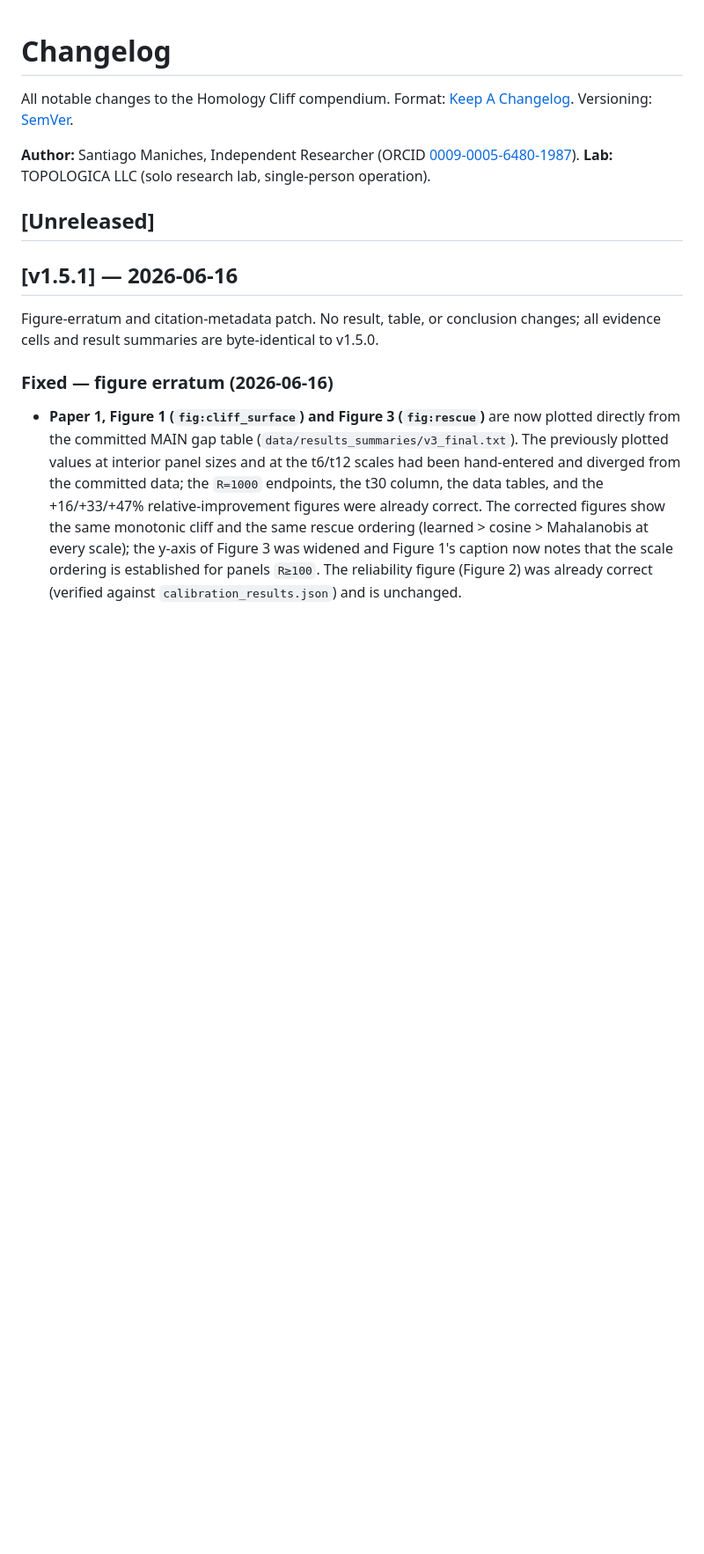
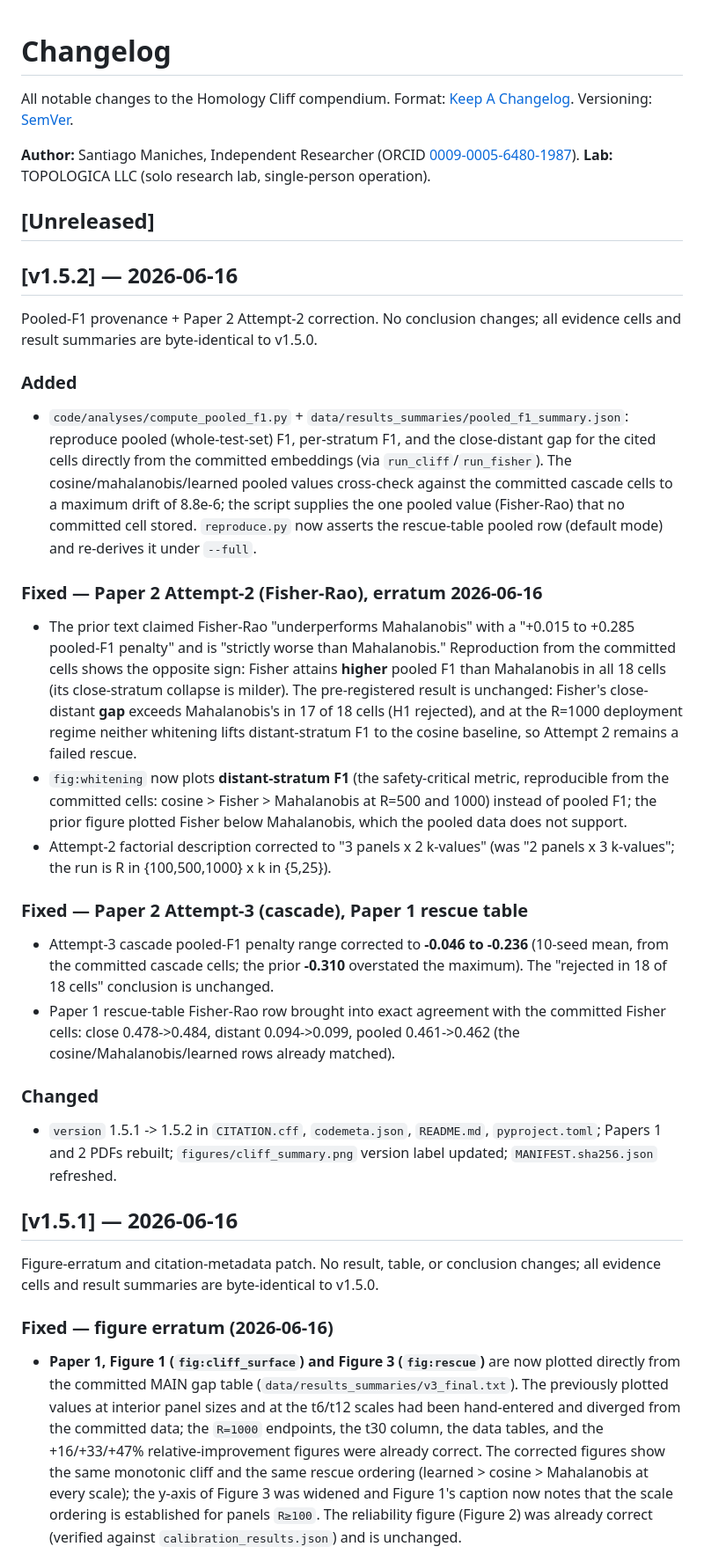
Before and after one commit to smaniches/homology-cliff, a Markdown page: CHANGELOG.md, the part around the change. Shown at 88% size. Rendered like a GitHub page; blank space fills up the shorter version.

```diff
--- a/CHANGELOG.md
+++ b/CHANGELOG.md
@@ -5,6 +5,25 @@ All notable changes to the Homology Cliff compendium. Format: [Keep A Changelog]
 **Author:** Santiago Maniches, Independent Researcher (ORCID [0009-0005-6480-1987](https://orcid.org/0009-0005-6480-1987)). **Lab:** TOPOLOGICA LLC (solo research lab, single-person operation).
 
 ## [Unreleased]
+
+## [v1.5.2] — 2026-06-16
+
+Pooled-F1 provenance + Paper 2 Attempt-2 correction. No conclusion changes; all evidence cells and result summaries are byte-identical to v1.5.0.
+
+### Added
+- `code/analyses/compute_pooled_f1.py` + `data/results_summaries/pooled_f1_summary.json`: reproduce pooled (whole-test-set) F1, per-stratum F1, and the close-distant gap for the cited cells directly from the committed embeddings (via `run_cliff`/`run_fisher`). The cosine/mahalanobis/learned pooled values cross-check against the committed cascade cells to a maximum drift of 8.8e-6; the script supplies the one pooled value (Fisher-Rao) that no committed cell stored. `reproduce.py` now asserts the rescue-table pooled row (default mode) and re-derives it under `--full`.
+
+### Fixed — Paper 2 Attempt-2 (Fisher-Rao), erratum 2026-06-16
+- The prior text claimed Fisher-Rao "underperforms Mahalanobis" with a "+0.015 to +0.285 pooled-F1 penalty" and is "strictly worse than Mahalanobis." Reproduction from the committed cells shows the opposite sign: Fisher attains **higher** pooled F1 than Mahalanobis in all 18 cells (its close-stratum collapse is milder). The pre-registered result is unchanged: Fisher's close-distant **gap** exceeds Mahalanobis's in 17 of 18 cells (H1 rejected), and at the R=1000 deployment regime neither whitening lifts distant-stratum F1 to the cosine baseline, so Attempt 2 remains a failed rescue.
+- `fig:whitening` now plots **distant-stratum F1** (the safety-critical metric, reproducible from the committed cells: cosine > Fisher > Mahalanobis at R=500 and 1000) instead of pooled F1; the prior figure plotted Fisher below Mahalanobis, which the pooled data does not support.
+- Attempt-2 factorial description corrected to "3 panels x 2 k-values" (was "2 panels x 3 k-values"; the run is R in {100,500,1000} x k in {5,25}).
+
+### Fixed — Paper 2 Attempt-3 (cascade), Paper 1 rescue table
+- Attempt-3 cascade pooled-F1 penalty range corrected to **-0.046 to -0.236** (10-seed mean, from the committed cascade cells; the prior **-0.310** overstated the maximum). The "rejected in 18 of 18 cells" conclusion is unchanged.
+- Paper 1 rescue-table Fisher-Rao row brought into exact agreement with the committed Fisher cells: close 0.478->0.484, distant 0.094->0.099, pooled 0.461->0.462 (the cosine/Mahalanobis/learned rows already matched).
+
+### Changed
+- `version` 1.5.1 -> 1.5.2 in `CITATION.cff`, `codemeta.json`, `README.md`, `pyproject.toml`; Papers 1 and 2 PDFs rebuilt; `figures/cliff_summary.png` version label updated; `MANIFEST.sha256.json` refreshed.
 
 ## [v1.5.1] — 2026-06-16
 
```
Also changed, not shown: README.md (+3 -3 lines), figures/cliff_summary.png, 12 other files.
